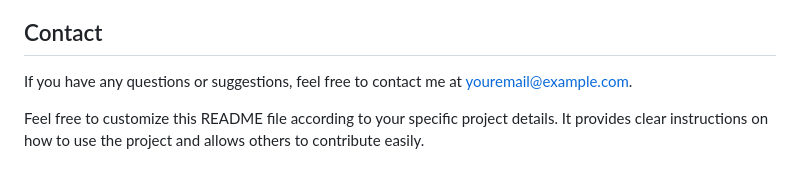
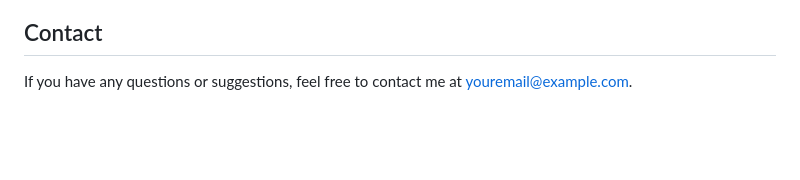
Before and after one commit to madskull0101/Tourism-website, a Markdown page: README.md, the part around the change. Rendered like a GitHub page; blank space fills up the shorter version.

```diff
--- a/README.md
+++ b/README.md
@@ -89,6 +89,3 @@ This project is licensed under the **MIT License**. See the [LICENSE](LICENSE) f
 ## Contact
 
 If you have any questions or suggestions, feel free to contact me at [youremail@example.com](jhaa78144@gmail.com).
-
-
-Feel free to customize this README file according to your specific project details. It provides clear instructions on how to use the project and allows others to contribute easily.
```
